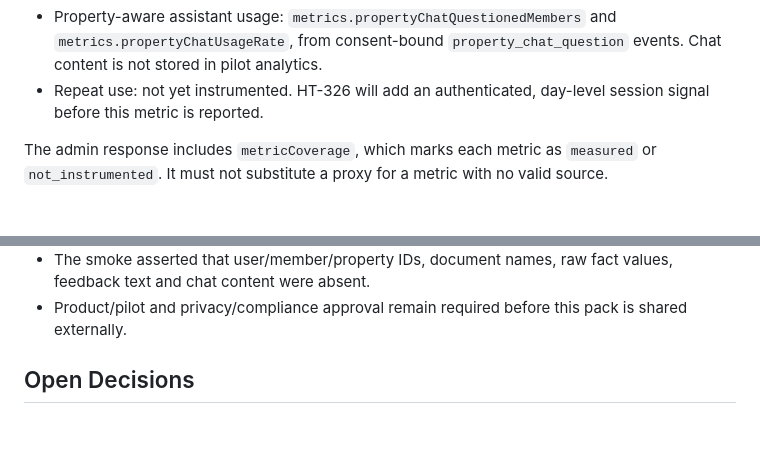
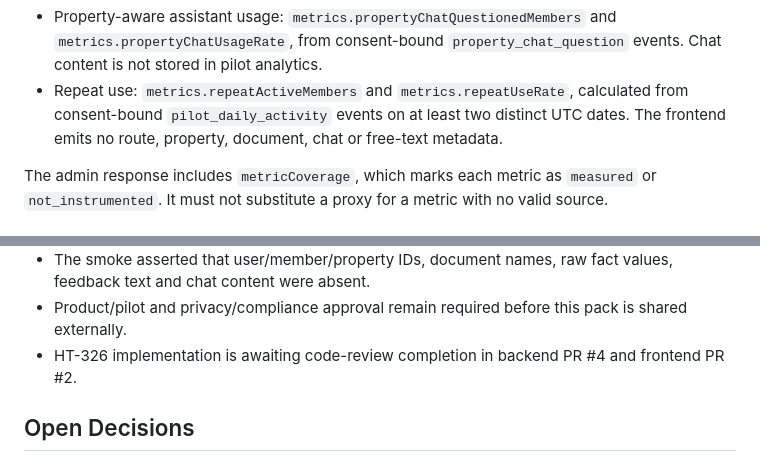
Before and after one commit to jasonlryan/hometruth, a Markdown page: docs/product/500-user-cohort-launch-plan.md, 2 parts joined by grey strips. Rendered like a GitHub page; blank space fills up the shorter version.

Commit message:
HT-326: document repeat-use telemetry

```diff
--- a/docs/product/500-user-cohort-launch-plan.md
+++ b/docs/product/500-user-cohort-launch-plan.md
@@ -144,7 +144,7 @@ Pilot event map:
 - Task generation and action engagement: `metrics.tasksGenerated`, `metrics.taskActionedMembers` and `metrics.taskActionEngagementRate`, using `tasks_generated`, `task_completed`, `task_dismissed` and `task_not_relevant`.
 - Feedback score: `metrics.averageFeedbackRating` from `user_feedback_submitted` rating metadata only.
 - Property-aware assistant usage: `metrics.propertyChatQuestionedMembers` and `metrics.propertyChatUsageRate`, from consent-bound `property_chat_question` events. Chat content is not stored in pilot analytics.
-- Repeat use: not yet instrumented. HT-326 will add an authenticated, day-level session signal before this metric is reported.
+- Repeat use: `metrics.repeatActiveMembers` and `metrics.repeatUseRate`, calculated from consent-bound `pilot_daily_activity` events on at least two distinct UTC dates. The frontend emits no route, property, document, chat or free-text metadata.
 
 The admin response includes `metricCoverage`, which marks each metric as `measured` or `not_instrumented`. It must not substitute a proxy for a metric with no valid source.
 
@@ -173,6 +173,7 @@ Technical report-boundary evidence recorded 2026-08-02:
 - The response exposed aggregate counts, rates, drop-off totals and metric coverage only.
 - The smoke asserted that user/member/property IDs, document names, raw fact values, feedback text and chat content were absent.
 - Product/pilot and privacy/compliance approval remain required before this pack is shared externally.
+- HT-326 implementation is awaiting code-review completion in backend PR #4 and frontend PR #2.
 
 ## Open Decisions
 
```
Also changed, not shown: docs/product/pilot-go-no-go-review.md (+2 -2 lines).
